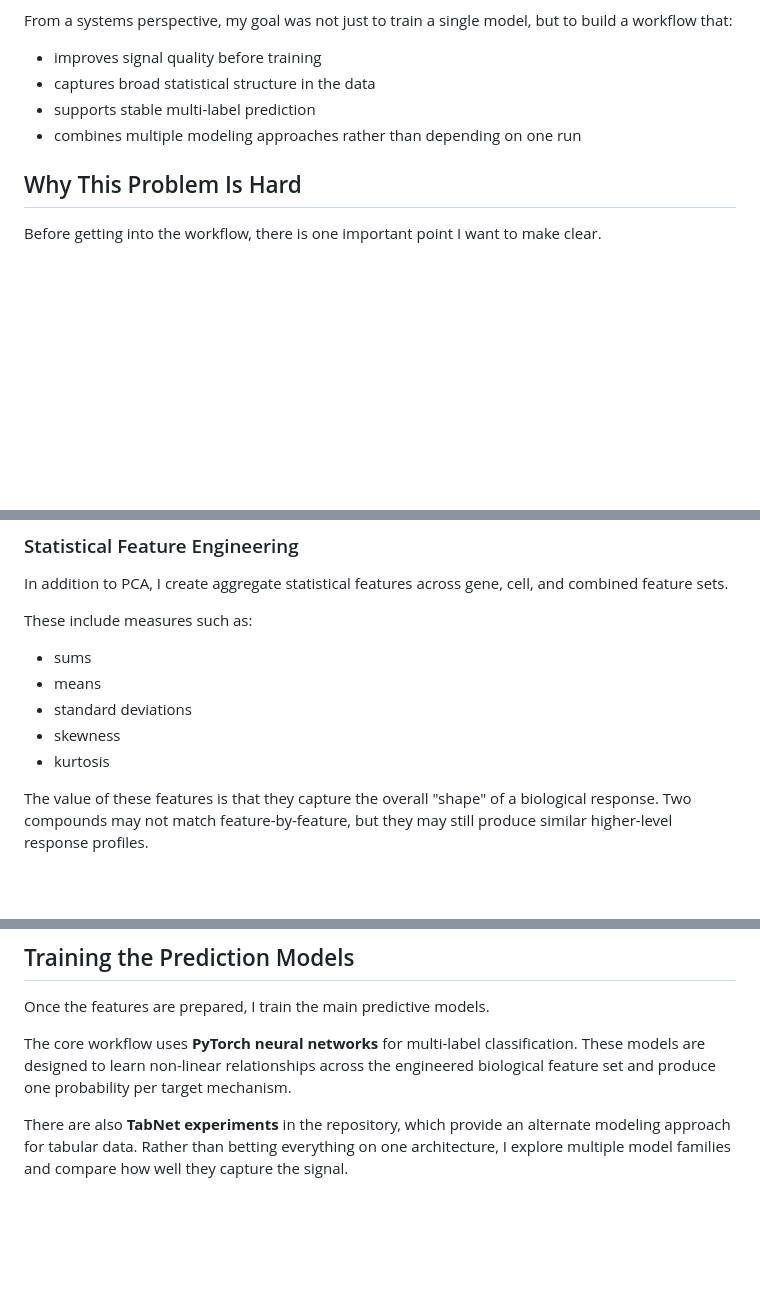
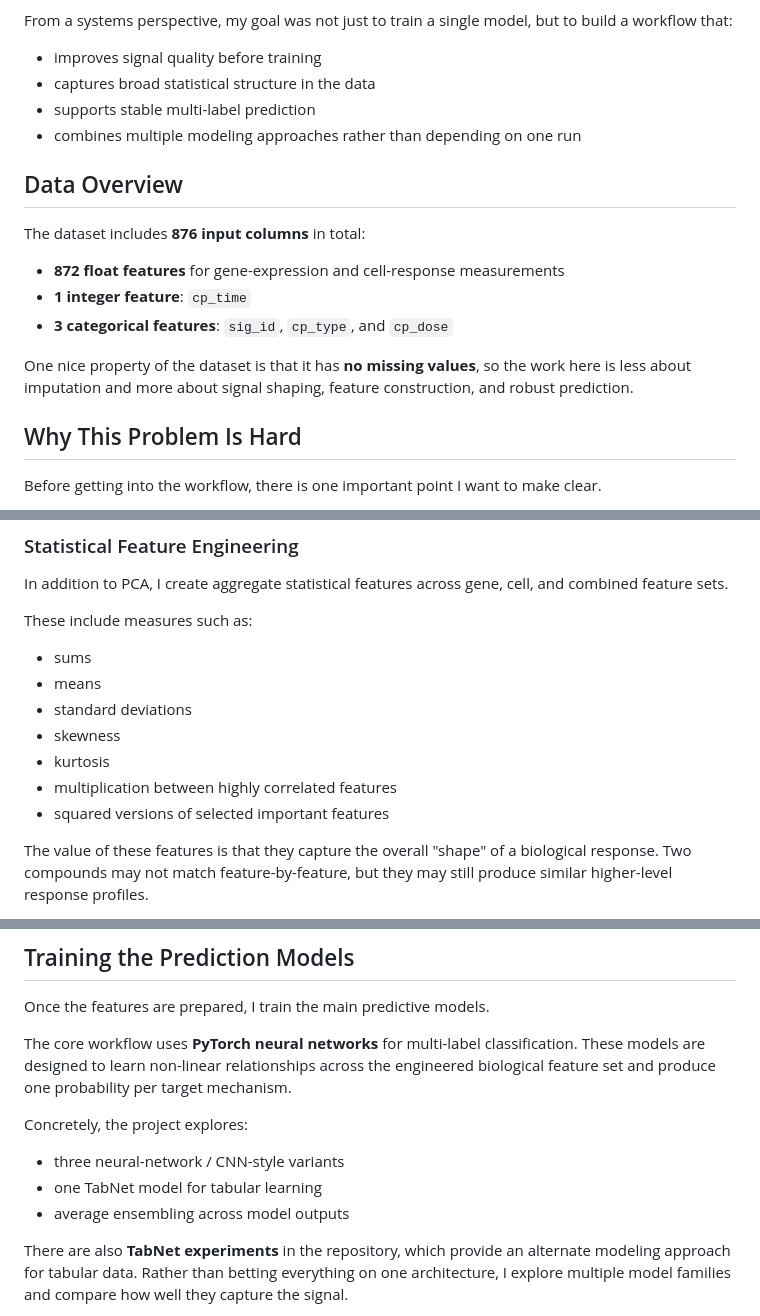
Before and after one commit to wuisabel-gif/biological-response-modeling, a Markdown page: README.md, 3 parts joined by grey strips. Rendered like a GitHub page; blank space fills up the shorter version.

```diff
--- a/README.md
+++ b/README.md
@@ -40,6 +42,16 @@ From a systems perspective, my goal was not just to train a single model, but to
 - captures broad statistical structure in the data
 - supports stable multi-label prediction
 - combines multiple modeling approaches rather than depending on one run
+
+## Data Overview
+
+The dataset includes **876 input columns** in total:
+
+- **872 float features** for gene-expression and cell-response measurements
+- **1 integer feature**: `cp_time`
+- **3 categorical features**: `sig_id`, `cp_type`, and `cp_dose`
+
+One nice property of the dataset is that it has **no missing values**, so the work here is less about imputation and more about signal shaping, feature construction, and robust prediction.
 
 ## Why This Problem Is Hard
 
@@ -110,6 +122,8 @@ These include measures such as:
 - standard deviations
 - skewness
 - kurtosis
+- multiplication between highly correlated features
+- squared versions of selected important features
 
 The value of these features is that they capture the overall "shape" of a biological response. Two compounds may not match feature-by-feature, but they may still produce similar higher-level response profiles.
 
@@ -145,6 +159,12 @@ Once the features are prepared, I train the main predictive models.
 
 The core workflow uses **PyTorch neural networks** for multi-label classification. These models are designed to learn non-linear relationships across the engineered biological feature set and produce one probability per target mechanism.
 
+Concretely, the project explores:
+
+- three neural-network / CNN-style variants
+- one TabNet model for tabular learning
+- average ensembling across model outputs
+
 There are also **TabNet experiments** in the repository, which provide an alternate modeling approach for tabular data. Rather than betting everything on one architecture, I explore multiple model families and compare how well they capture the signal.
 
 This is a good idea in general. Biological tabular data can be temperamental, and different model types often succeed on different parts of the problem.
```
Also changed, not shown: other parts of README.md (+3 -1 lines).
